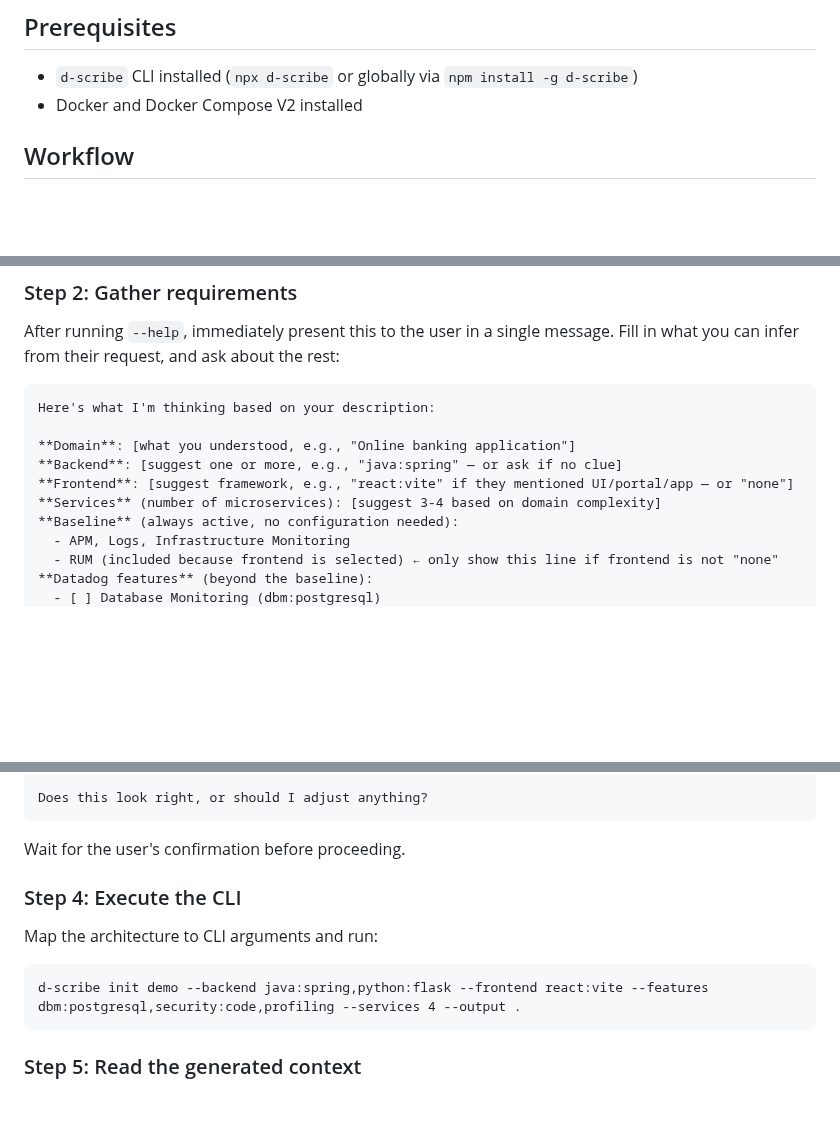
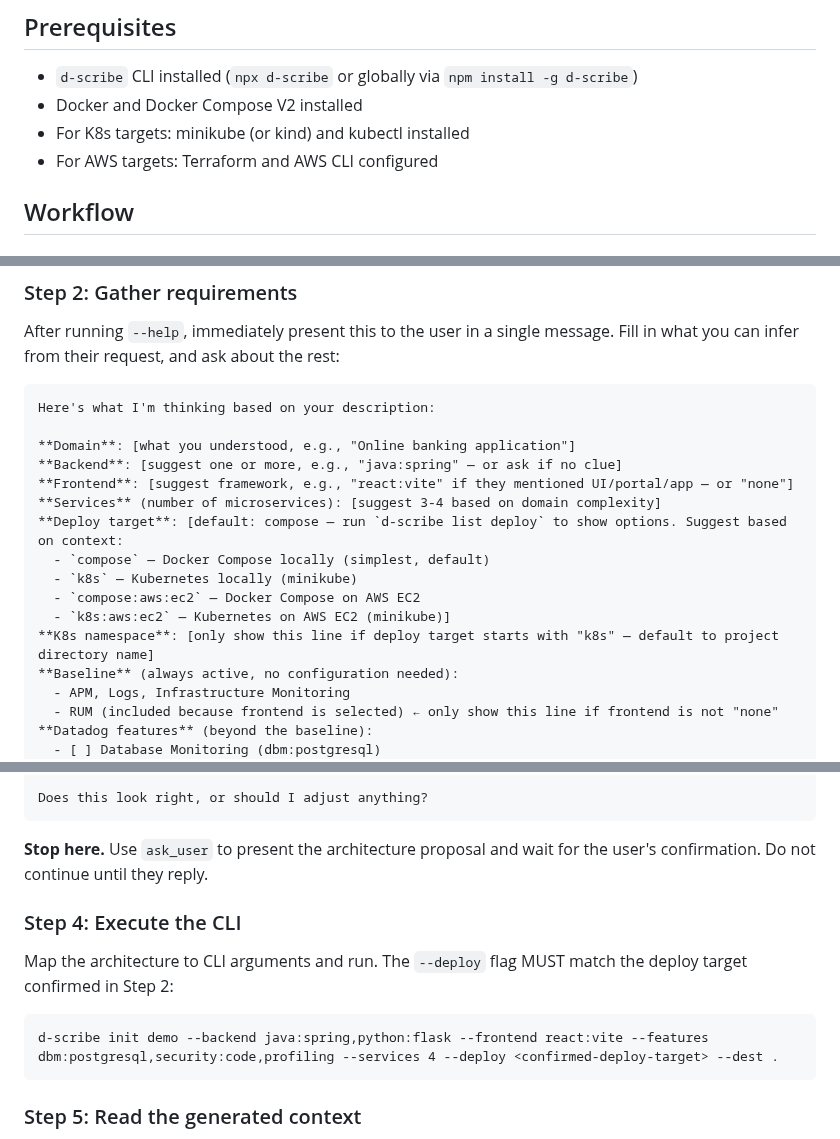
Before and after one commit to lgdd/d-scribe, a Markdown page: skills/dd-scaffold-demo/SKILL.md, 3 parts joined by grey strips. GitHub-like rendering; blank space fills up the shorter version.

Commit message:
feat(skills): update dd-scaffold-demo for unified deploy target and K8s support

```diff
--- a/skills/dd-scaffold-demo/SKILL.md
+++ b/skills/dd-scaffold-demo/SKILL.md
@@ -25,6 +26,8 @@ This skill runs `d-scribe init demo` to generate pre-instrumented service scaffo
 
 - `d-scribe` CLI installed (`npx d-scribe` or globally via `npm install -g d-scribe`)
 - Docker and Docker Compose V2 installed
+- For K8s targets: minikube (or kind) and kubectl installed
+- For AWS targets: Terraform and AWS CLI configured
 
 ## Workflow
 
@@ -42,6 +45,12 @@ After running `--help`, immediately present this to the user in a single message
     **Backend**: [suggest one or more, e.g., "java:spring" — or ask if no clue]
     **Frontend**: [suggest framework, e.g., "react:vite" if they mentioned UI/portal/app — or "none"]
     **Services** (number of microservices): [suggest 3-4 based on domain complexity]
+    **Deploy target**: [default: compose — run `d-scribe list deploy` to show options. Suggest based on context:
+      - `compose` — Docker Compose locally (simplest, default)
+      - `k8s` — Kubernetes locally (minikube)
+      - `compose:aws:ec2` — Docker Compose on AWS EC2
+      - `k8s:aws:ec2` — Kubernetes on AWS EC2 (minikube)]
+    **K8s namespace**: [only show this line if deploy target starts with "k8s" — default to project directory name]
     **Baseline** (always active, no configuration needed):
       - APM, Logs, Infrastructure Monitoring
       - RUM (included because frontend is selected) ← only show this line if frontend is not "none"
@@ -86,13 +95,13 @@ Based on the requirements, propose a concrete architecture:
 
     Does this look right, or should I adjust anything?
 
-Wait for the user's confirmation before proceeding.
+**Stop here.** Use `ask_user` to present the architecture proposal and wait for the user's confirmation. Do not continue until they reply.
 
 ### Step 4: Execute the CLI
 
-Map the architecture to CLI arguments and run:
+Map the architecture to CLI arguments and run. The `--deploy` flag MUST match the deploy target confirmed in Step 2:
 
-    d-scribe init demo --backend java:spring,python:flask --frontend react:vite --features dbm:postgresql,security:code,profiling --services 4 --output .
+    d-scribe init demo --backend java:spring,python:flask --frontend react:vite --features dbm:postgresql,security:code,profiling --services 4 --deploy <confirmed-deploy-target> --dest .
 
 ### Step 5: Read the generated context
 
```
Also changed, not shown: other parts of skills/dd-scaffold-demo/SKILL.md (+3 -2 lines).
